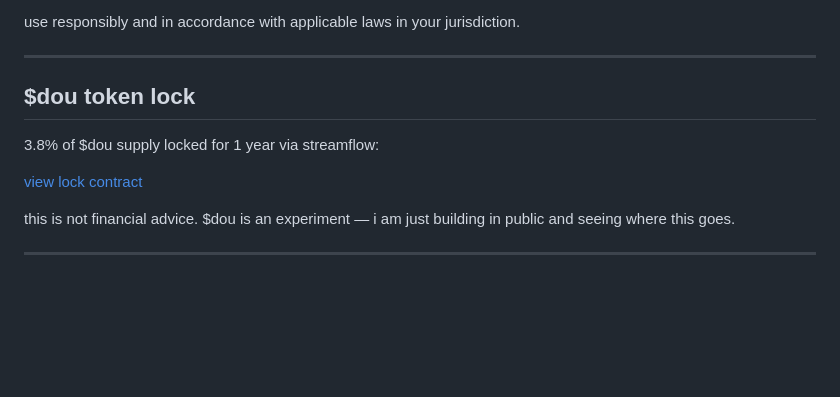
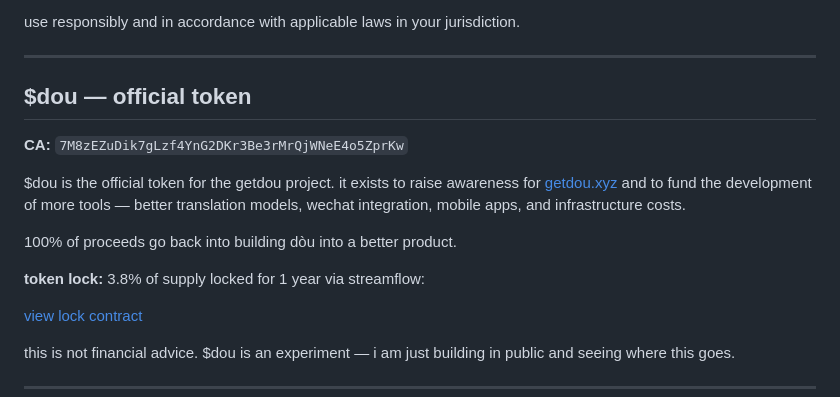
Before and after one commit to getdou/dou, a Markdown page: README.md, the part around the change. Rendered like a GitHub page; blank space fills up the shorter version.

Commit message:
add official token

```diff
--- a/README.md
+++ b/README.md
@@ -187,9 +187,15 @@ use responsibly and in accordance with applicable laws in your jurisdiction.
 
 ---
 
-## $dou token lock
+## $dou — official token
 
-3.8% of $dou supply locked for 1 year via streamflow:
+**CA:** `7M8zEZuDik7gLzf4YnG2DKr3Be3rMrQjWNeE4o5ZprKw`
+
+$dou is the official token for the getdou project. it exists to raise awareness for [getdou.xyz](https://getdou.xyz) and to fund the development of more tools — better translation models, wechat integration, mobile apps, and infrastructure costs.
+
+100% of proceeds go back into building dòu into a better product.
+
+**token lock:** 3.8% of supply locked for 1 year via streamflow:
 
 [view lock contract](https://app.streamflow.finance/contract/solana/mainnet/9T6uwdveyX1T5GPW5nZjdf784A7r3XWaggiZ9TVv7xxa)
 
```
